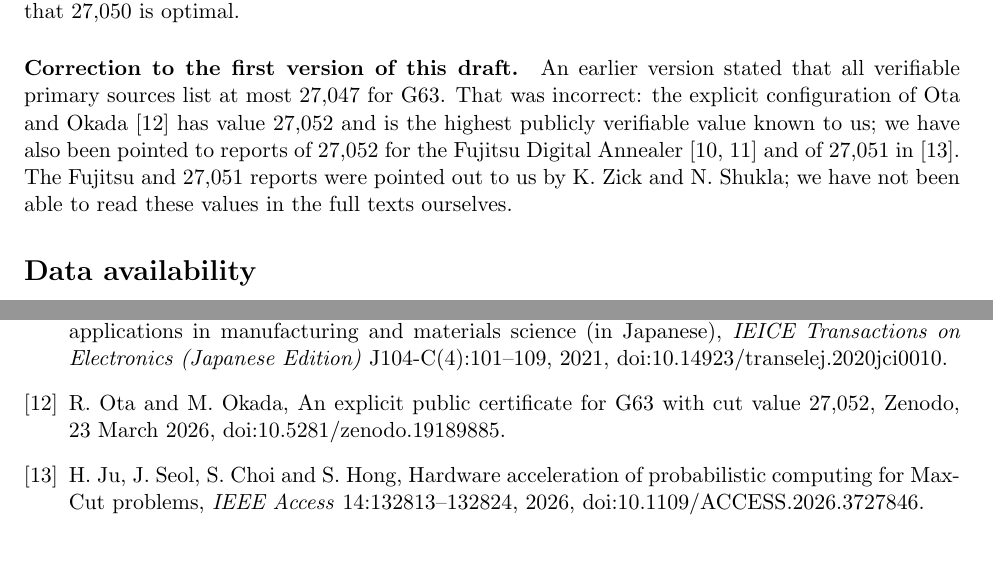
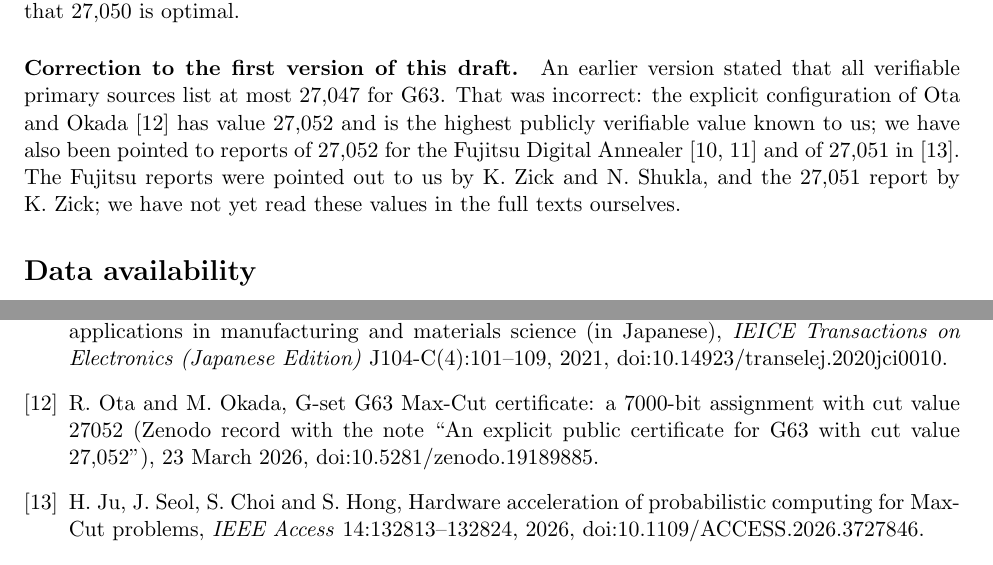
Before and after one commit to kosza123/g63-maxcut-27050, a LaTeX paper (paper/main.tex): two parts of pages 3 and 4 of 4, joined at a grey line, cut so that both start at the same text. Compiled offline with pdfLaTeX.

Commit message:
Citations: Ota & Okada record title, exact attributions, neutral verification wording
- Cite the Zenodo record title of doi:10.5281/zenodo.19189885 ("G-set G63
  Max-Cut Certificate: A 7000-bit Assignment with Cut Value 27052") and name
  the attached note separately (README, CITATION.cff, paper).
- Attribution: the Fujitsu reports were pointed out by K. Zick and N. Shukla,
  the 27,051 report by K. Zick.
- Fujitsu: "no configuration known to us" instead of stating an absence as
  fact; "earlier reports" (two works); "not yet read" instead of "not able".

Co-Authored-By: Claude Opus 5.5 <noreply@anthropic.com>
Claude-Session: https://claude.ai/code/session_0144bPPJ2WnHPmbzHaLsk2ow

```diff
--- a/paper/main.tex
+++ b/paper/main.tex
@@ -116,7 +116,7 @@ settings, not comparable with our anneal times; no equal-hardware or equal-time
 \paragraph{Correction to the first version of this draft.} An earlier version stated that all verifiable primary sources list at most
 27,047 for G63. That was incorrect: the explicit configuration of Ota and Okada~\cite{otaokada2026} has value 27,052 and is the highest
 publicly verifiable value known to us; we have also been pointed to reports of 27,052 for the Fujitsu Digital
-Annealer~\cite{matsubara2020,takemoto2021} and of 27,051 in~\cite{ju2026}. The Fujitsu and 27,051 reports were pointed out to us by K.~Zick and N.~Shukla; we have not been able to read
+Annealer~\cite{matsubara2020,takemoto2021} and of 27,051 in~\cite{ju2026}. The Fujitsu reports were pointed out to us by K.~Zick and N.~Shukla, and the 27,051 report by K.~Zick; we have not yet read
 these values in the full texts ourselves.
 
 \section*{Data availability}
@@ -141,7 +141,7 @@ search code. The author is responsible for the content.
 \bibitem{khan2026} N. Khan, R. Redding and N. Shukla, Leveraging population dynamics to steer efficient search in large-scale combinatorial optimization, arXiv:2606.25203, 2026.
 \bibitem{matsubara2020} S. Matsubara, M. Takatsu, T. Miyazawa, T. Shibasaki, Y. Watanabe, K. Takemoto and H. Tamura, Digital annealer for high-speed solving of combinatorial optimization problems and its applications, in \emph{Proc. 25th Asia and South Pacific Design Automation Conference (ASP-DAC)}, pp.~667--672, IEEE, 2020, doi:10.1109/ASP-DAC47756.2020.9045100.
 \bibitem{takemoto2021} K. Takemoto, S. Matsubara, Y. Watanabe, D. Shimada, T. Kurita and H. Tamura, ``Digital Annealer'' technology for efficiently solving combinatorial optimization problems and its applications in manufacturing and materials science (in Japanese), \emph{IEICE Transactions on Electronics (Japanese Edition)} J104-C(4):101--109, 2021, doi:10.14923/transelej.2020jci0010.
-\bibitem{otaokada2026} R. Ota and M. Okada, An explicit public certificate for G63 with cut value 27,052, Zenodo, 23 March 2026, doi:10.5281/zenodo.19189885.
+\bibitem{otaokada2026} R. Ota and M. Okada, G-set G63 Max-Cut certificate: a 7000-bit assignment with cut value 27052 (Zenodo record with the note ``An explicit public certificate for G63 with cut value 27,052''), 23 March 2026, doi:10.5281/zenodo.19189885.
 \bibitem{ju2026} H. Ju, J. Seol, S. Choi and S. Hong, Hardware acceleration of probabilistic computing for Max-Cut problems, \emph{IEEE Access} 14:132813--132824, 2026, doi:10.1109/ACCESS.2026.3727846.
 \end{thebibliography}
 \end{document}
```
Also changed, not shown: README.md, 2 other files.
